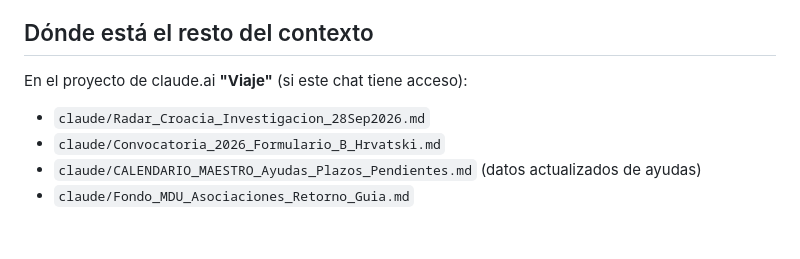
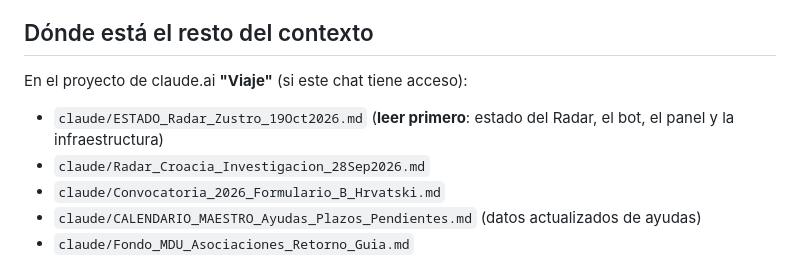
Before and after one commit to JeremiasGiglio/radar-croacia, a Markdown page: CLAUDE.md, the part around the change. GitHub-like rendering; blank space fills up the shorter version.

Commit message:
docs: CLAUDE.md apunta al estado del 19/10 en el proyecto Viaje
Co-Authored-By: Claude Opus 5.5 <noreply@anthropic.com>
Claude-Session: https://claude.ai/code/session_011QMCiqVnnf1rcmwdGzsbQ9

```diff
--- a/CLAUDE.md
+++ b/CLAUDE.md
@@ -49,6 +49,7 @@ Presupuesto pedido: **€1.200** (traducción 500, diseño 300, promoción 200,
 
 ## Dónde está el resto del contexto
 En el proyecto de claude.ai **"Viaje"** (si este chat tiene acceso):
+- `claude/ESTADO_Radar_Zustro_19Oct2026.md` (**leer primero**: estado del Radar, el bot, el panel y la infraestructura)
 - `claude/Radar_Croacia_Investigacion_28Sep2026.md`
 - `claude/Convocatoria_2026_Formulario_B_Hrvatski.md`
 - `claude/CALENDARIO_MAESTRO_Ayudas_Plazos_Pendientes.md` (datos actualizados de ayudas)
```
